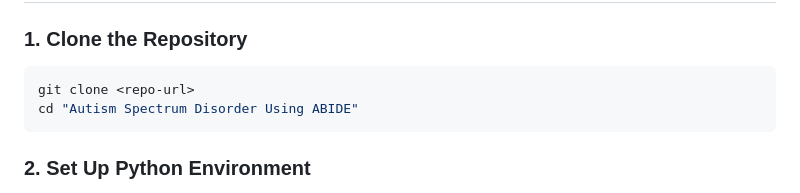
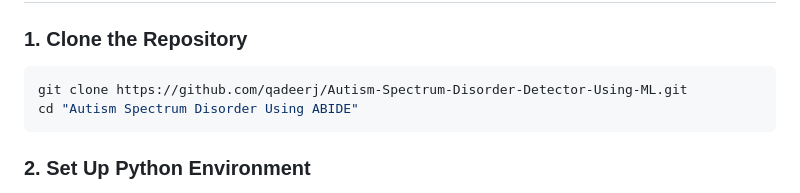
Before and after one commit to qadeerj/Autism-Spectrum-Disorder-Detector-Using-ML, a Markdown page: README.md, the part around the change. Rendered like a GitHub page.

````diff
--- a/README.md
+++ b/README.md
@@ -42,7 +42,7 @@ Autism Spectrum Disorder Using ABIDE/
 
 ### 1. Clone the Repository
 ```bash
-git clone <repo-url>
+git clone https://github.com/qadeerj/Autism-Spectrum-Disorder-Detector-Using-ML.git
 cd "Autism Spectrum Disorder Using ABIDE"
 ```
 
````
